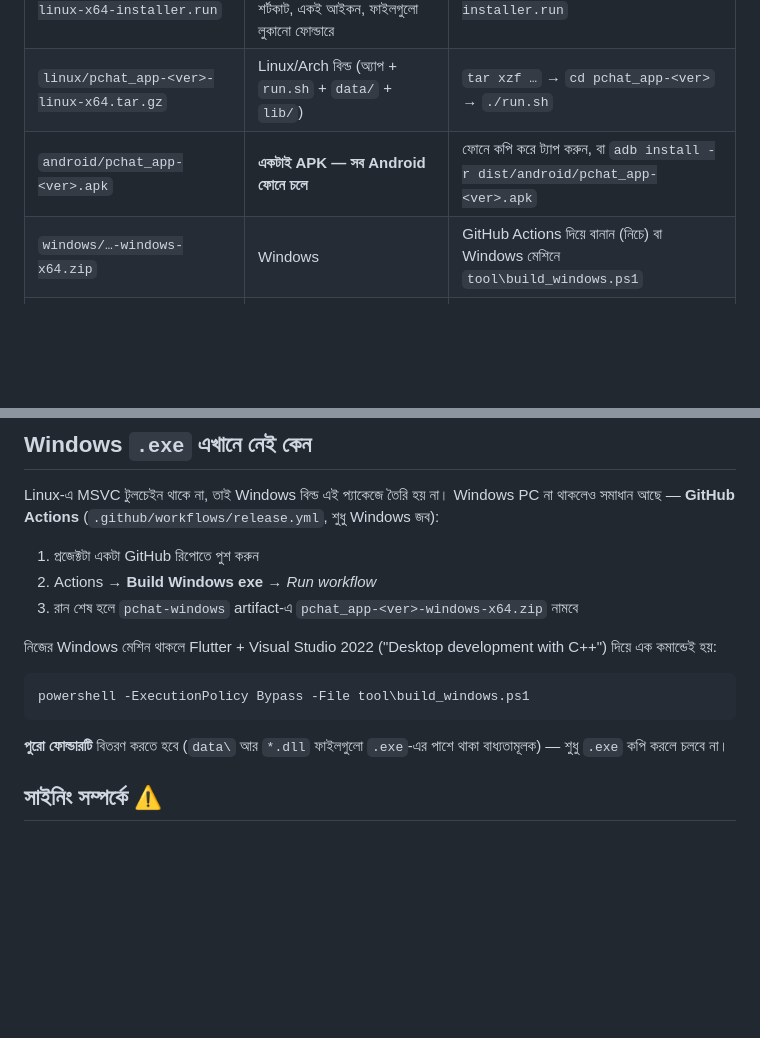
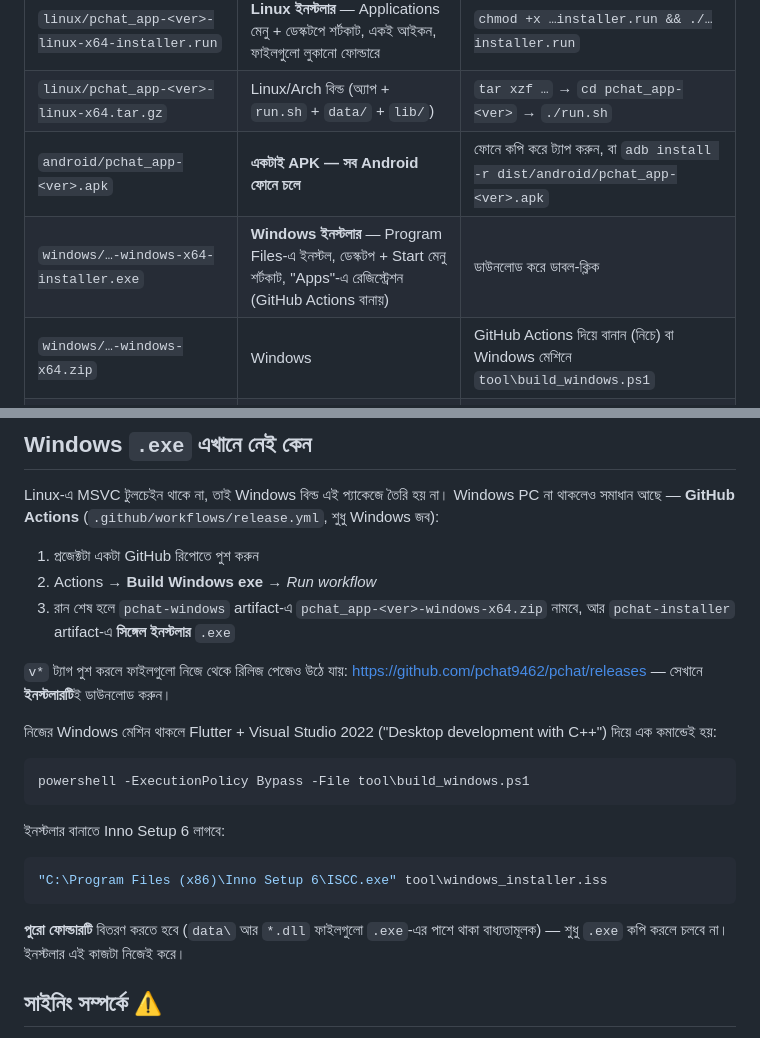
Before and after one commit to pchat9462/pchat, a Markdown page: tool/dist_readme.md, 2 parts joined by grey strips. GitHub-like rendering; blank space fills up the shorter version.

Commit message:
docs: mention the Windows installer in the release notes

````diff
--- a/tool/dist_readme.md
+++ b/tool/dist_readme.md
@@ -10,6 +10,7 @@
 | `linux/pchat_app-<ver>-linux-x64-installer.run` | **Linux ইনস্টলার** — Applications মেনু + ডেস্কটপে শর্টকাট, একই আইকন, ফাইলগুলো লুকানো ফোল্ডারে | `chmod +x …installer.run && ./…installer.run` |
 | `linux/pchat_app-<ver>-linux-x64.tar.gz` | Linux/Arch বিল্ড (অ্যাপ + `run.sh` + `data/` + `lib/`) | `tar xzf …` → `cd pchat_app-<ver>` → `./run.sh` |
 | `android/pchat_app-<ver>.apk` | **একটাই APK — সব Android ফোনে চলে** | ফোনে কপি করে ট্যাপ করুন, বা `adb install -r dist/android/pchat_app-<ver>.apk` |
+| `windows/…-windows-x64-installer.exe` | **Windows ইনস্টলার** — Program Files-এ ইনস্টল, ডেস্কটপ + Start মেনু শর্টকাট, "Apps"-এ রেজিস্ট্রেশন (GitHub Actions বানায়) | ডাউনলোড করে ডাবল-ক্লিক |
 | `windows/…-windows-x64.zip` | Windows | GitHub Actions দিয়ে বানান (নিচে) বা Windows মেশিনে `tool\build_windows.ps1` |
 | `SHA256SUMS` | সব ফাইলের চেকসাম | `cd dist && sha256sum -c SHA256SUMS` |
 
@@ -83,7 +84,11 @@ Linux-এ MSVC টুলচেইন থাকে না, তাই Windows ব
 
 1. প্রজেক্টটা একটা GitHub রিপোতে পুশ করুন
 2. Actions → **Build Windows exe** → *Run workflow*
-3. রান শেষ হলে `pchat-windows` artifact-এ `pchat_app-<ver>-windows-x64.zip` নামবে
+3. রান শেষ হলে `pchat-windows` artifact-এ `pchat_app-<ver>-windows-x64.zip` নামবে,
+   আর `pchat-installer` artifact-এ **সিঙ্গেল ইনস্টলার** `.exe`
+
+`v*` ট্যাগ পুশ করলে ফাইলগুলো নিজে থেকে রিলিজ পেজেও উঠে যায়:
+<https://github.com/pchat9462/pchat/releases> — সেখানে **ইনস্টলারটি**ই ডাউনলোড করুন।
 
 নিজের Windows মেশিন থাকলে Flutter + Visual Studio 2022 ("Desktop development with C++") দিয়ে
 এক কমান্ডেই হয়:
@@ -92,8 +97,14 @@ Linux-এ MSVC টুলচেইন থাকে না, তাই Windows ব
 powershell -ExecutionPolicy Bypass -File tool\build_windows.ps1
 ```
 
+ইনস্টলার বানাতে Inno Setup 6 লাগবে:
+
+```powershell
+"C:\Program Files (x86)\Inno Setup 6\ISCC.exe" tool\windows_installer.iss
+```
+
 **পুরো ফোল্ডারটি** বিতরণ করতে হবে (`data\` আর `*.dll` ফাইলগুলো `.exe`-এর পাশে থাকা বাধ্যতামূলক) —
-শুধু `.exe` কপি করলে চলবে না।
+শুধু `.exe` কপি করলে চলবে না। ইনস্টলার এই কাজটা নিজেই করে।
 
 ## সাইনিং সম্পর্কে ⚠️
 
````
